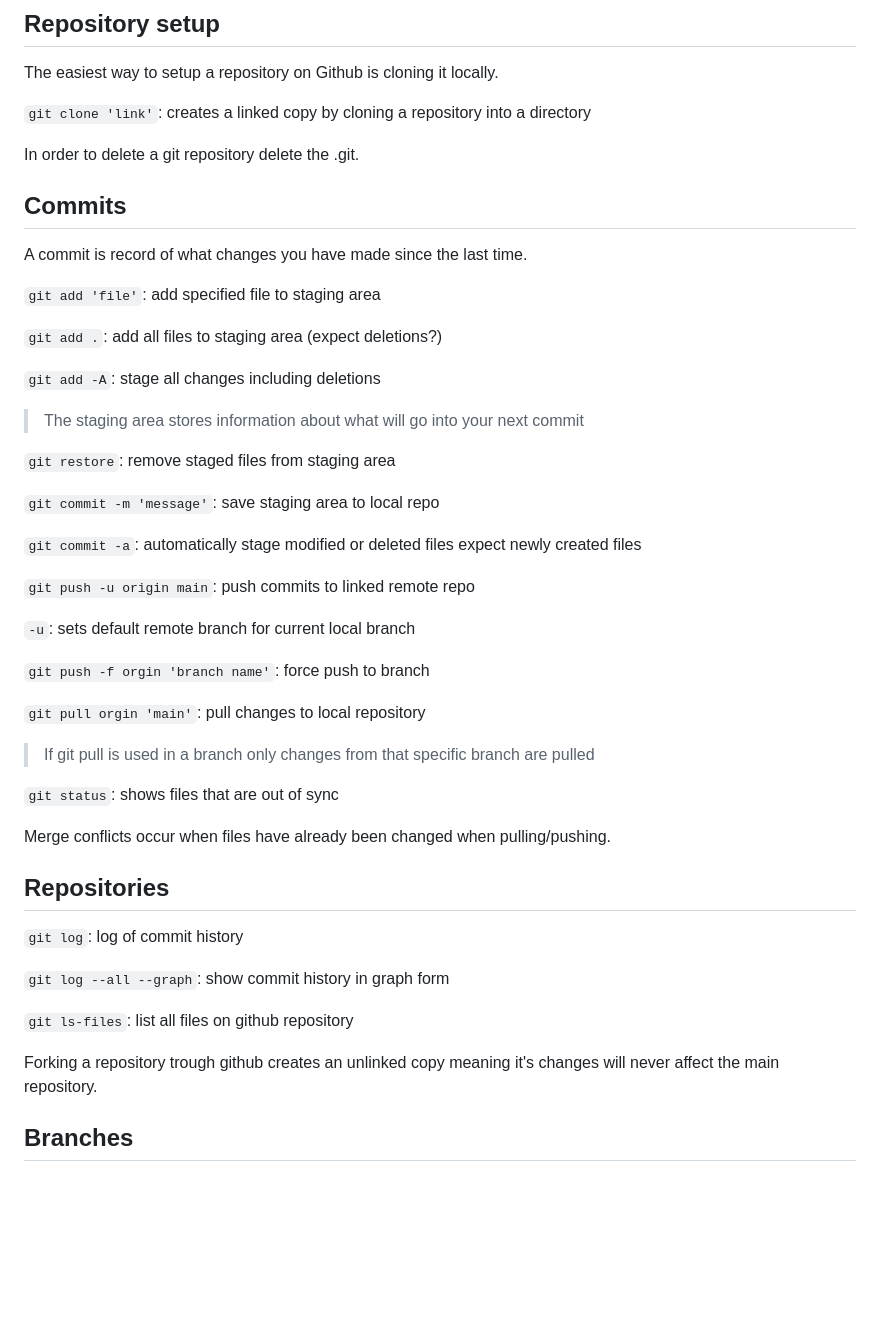
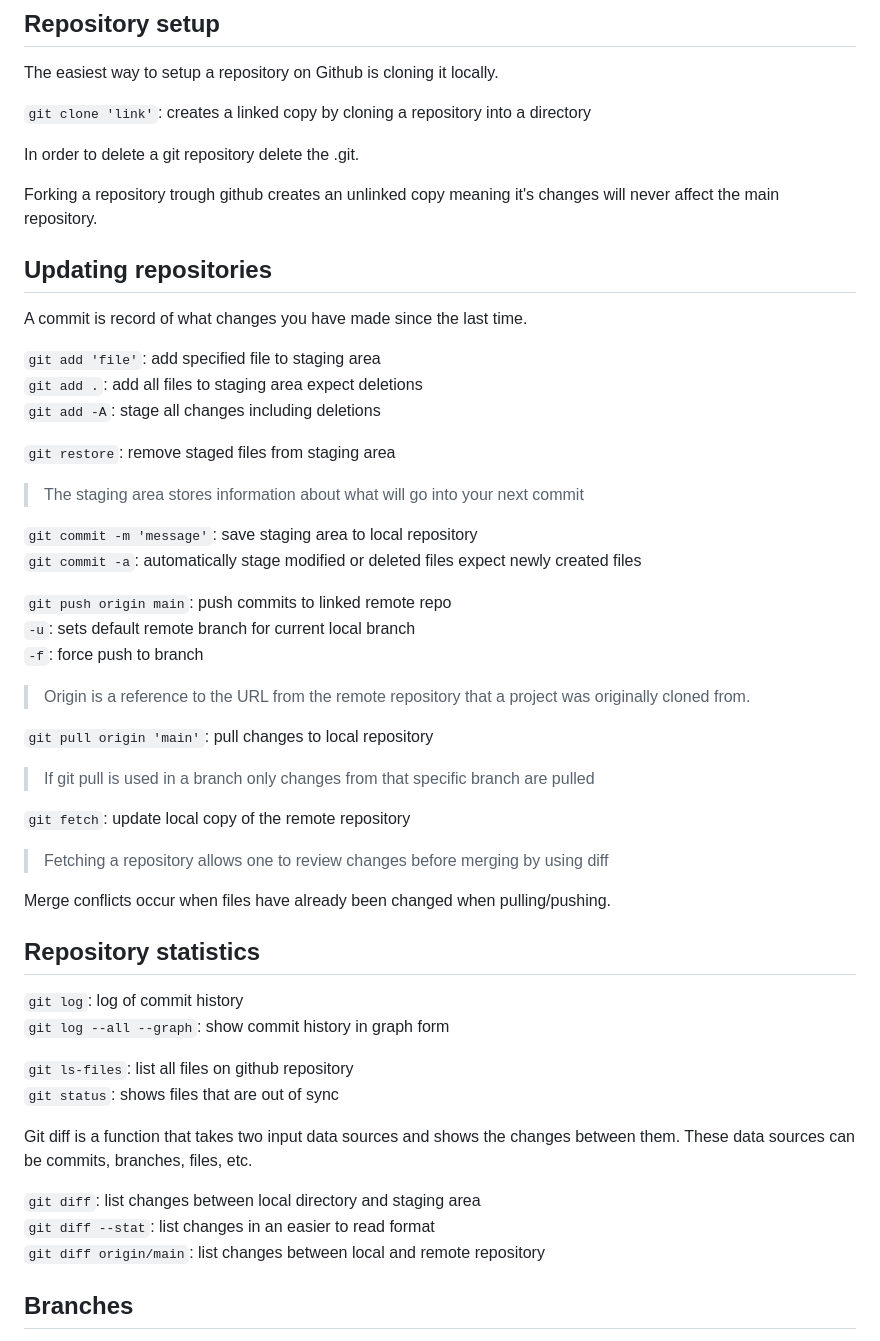
Before and after one commit to Djangodv/notes, a Markdown page: github.md, the part around one of its changes. Drawn GitHub-style; blank space fills up the shorter version.

Commit message:
Added rebasing, merging, diff and amend commands

```diff
--- a/github.md
+++ b/github.md
@@ -24,45 +24,51 @@ The easiest way to setup a repository on Github is cloning it locally.
 
 In order to delete a git repository delete the .git.
 
-## Commits
+Forking a repository trough github creates an unlinked copy meaning it's changes will never affect the main repository.
+
+<!-- ## Commits -->
+## Updating repositories
 
 A commit is record of what changes you have made since the last time.
 
-`git add 'file'`: add specified file to staging area
-
-`git add .`: add all files to staging area (expect deletions?)
-
+`git add 'file'`: add specified file to staging area\
+`git add .`: add all files to staging area expect deletions\
 `git add -A`: stage all changes including deletions
->The staging area stores information about what will go into your next commit
 
 `git restore`: remove staged files from staging area
 
-`git commit -m 'message'`: save staging area to local repo
+>The staging area stores information about what will go into your next commit
 
+`git commit -m 'message'`: save staging area to local repository\
 `git commit -a`: automatically stage modified or deleted files expect newly created files
 
-`git push -u origin main`: push commits to linked remote repo
+`git push origin main`: push commits to linked remote repo\
+`-u`: sets default remote branch for current local branch\
+`-f`: force push to branch
 
-`-u`: sets default remote branch for current local branch
+>Origin is a reference to the URL from the remote repository that a project was originally cloned from.
 
-`git push -f orgin 'branch name'`: force push to branch
-
-`git pull orgin 'main'`: pull changes to local repository
+`git pull origin 'main'`: pull changes to local repository
 >If git pull is used in a branch only changes from that specific branch are pulled
 
-`git status`: shows files that are out of sync
+`git fetch`: update local copy of the remote repository
+>Fetching a repository allows one to review changes before merging by using diff
 
 Merge conflicts occur when files have already been changed when pulling/pushing.
 
-## Repositories
+## Repository statistics
 
-`git log`: log of commit history
-
+`git log`: log of commit history\
 `git log --all --graph`: show commit history in graph form
 
-`git ls-files`: list all files on github repository
+`git ls-files`: list all files on github repository\
+`git status`: shows files that are out of sync
 
-Forking a repository trough github creates an unlinked copy meaning it's changes will never affect the main repository.
+Git diff is a function that takes two input data sources and shows the changes between them. These data sources can be commits, branches, files, etc.
+
+`git diff`: list changes between local directory and staging area\
+`git diff --stat`: list changes in an easier to read format\
+`git diff origin/main`: list changes between local and remote repository
 
 ## Branches
 
```
Also changed, not shown: other parts of github.md (+29 -0 lines), github2.md (deleted, +0 -31 lines).
